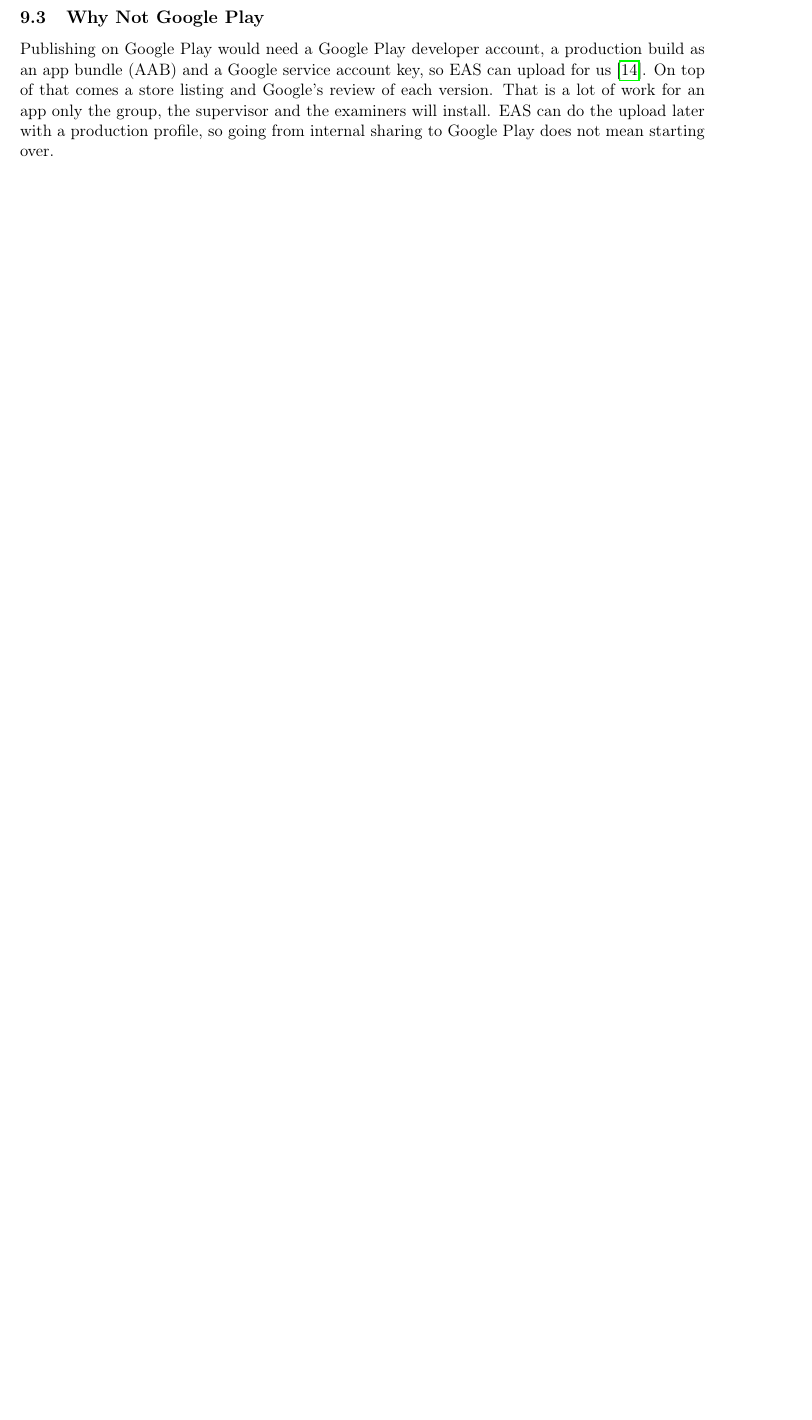
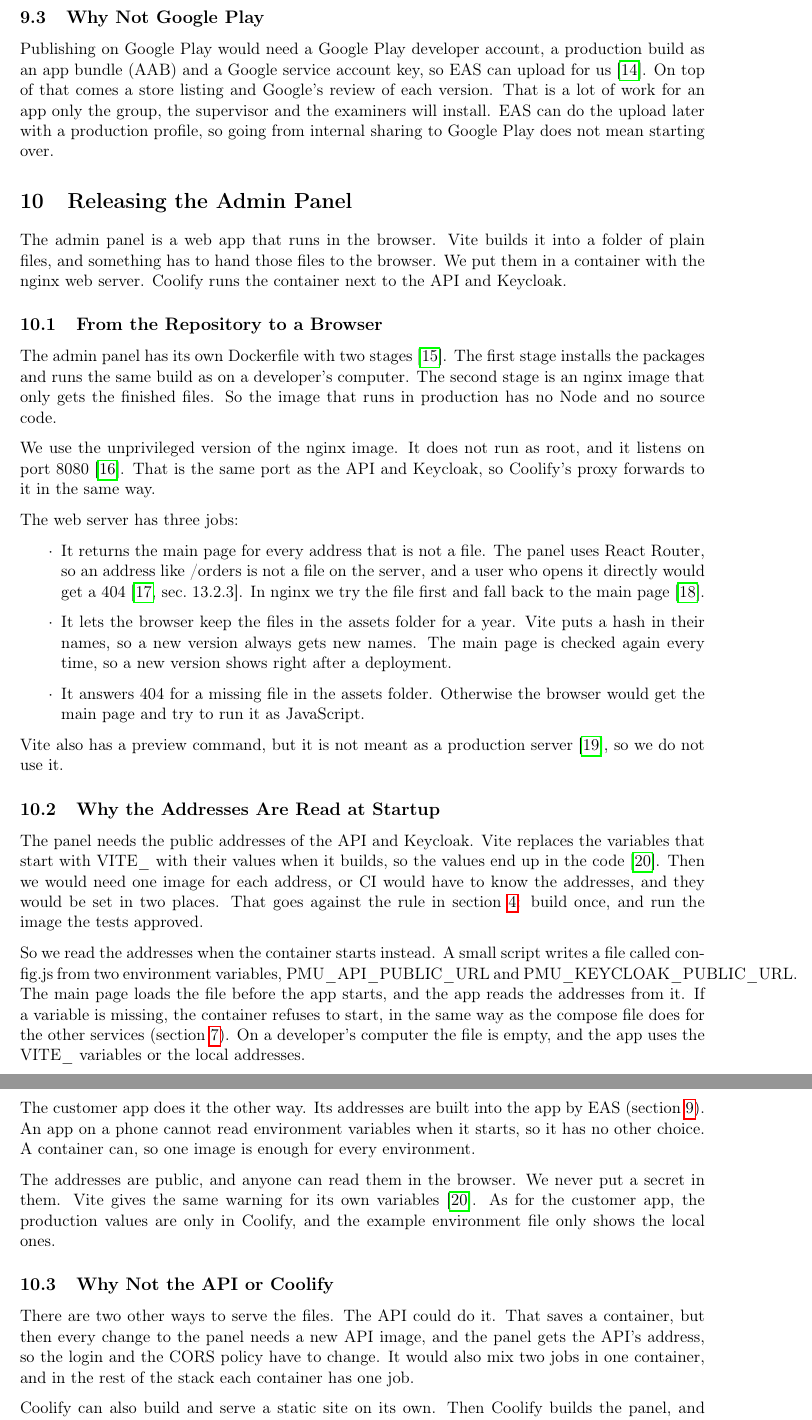
Before and after one commit to Mosekjaer/prepmeup, a LaTeX document (docs/appendices/process/10-method/03-deployment-pipeline.tex): part of page 8 of 9 before the commit and two parts of pages 8 and 9 of 11 after it, the two joined at a grey line, cut so that both start at the same text, the shorter picture padded with empty space. Compiled offline with pdfLaTeX.

Commit message:
docs: describe the admin panel deployment in appendix 10.3
Co-Authored-By: Claude Sonnet 5.5 <noreply@anthropic.com>

```diff
--- a/docs/appendices/process/10-method/03-deployment-pipeline.tex
+++ b/docs/appendices/process/10-method/03-deployment-pipeline.tex
@@ -184,3 +185,33 @@ Figure~\ref{fig:eas-release-flow} shows the release. During development we do no
 \subsection{Why Not Google Play}
 Publishing on Google Play would need a Google Play developer account, a production build as an app bundle (AAB) and a Google service account key, so EAS can upload for us \cite{expo-submit-android}. On top of that comes a store listing and Google's review of each version. That is a lot of work for an app only the group, the supervisor and the examiners will install. EAS can do the upload later with a production profile, so going from internal sharing to Google Play does not mean starting over.
 
+\section{Releasing the Admin Panel}\label{sec:admin-panel}
+The admin panel is a web app that runs in the browser. Vite builds it into a folder of plain files, and something has to hand those files to the browser. We put them in a container with the nginx web server. Coolify runs the container next to the API and Keycloak.
+
+\subsection{From the Repository to a Browser}
+The admin panel has its own Dockerfile with two stages \cite{docker-multi-stage-builds}. The first stage installs the packages and runs the same build as on a developer's computer. The second stage is an nginx image that only gets the finished files. So the image that runs in production has no Node and no source code.
+
+We use the unprivileged version of the nginx image. It does not run as root, and it listens on port 8080 \cite{nginx-docker-unprivileged}. That is the same port as the API and Keycloak, so Coolify's proxy forwards to it in the same way.
+
+The web server has three jobs:
+\begin{itemize}
+    \item It returns the main page for every address that is not a file. The panel uses React Router, so an address like /orders is not a file on the server, and a user who opens it directly would get a 404 \cite[sec.~13.2.3]{mardan-react-quickly}. In nginx we try the file first and fall back to the main page \cite{nginx-http-core-module}.
+    \item It lets the browser keep the files in the assets folder for a year. Vite puts a hash in their names, so a new version always gets new names. The main page is checked again every time, so a new version shows right after a deployment.
+    \item It answers 404 for a missing file in the assets folder. Otherwise the browser would get the main page and try to run it as JavaScript.
+\end{itemize}
+
+Vite also has a preview command, but it is not meant as a production server \cite{vite-static-deploy}, so we do not use it.
+
+\subsection{Why the Addresses Are Read at Startup}
+The panel needs the public addresses of the API and Keycloak. Vite replaces the variables that start with VITE\_ with their values when it builds, so the values end up in the code \cite{vite-env-and-mode}. Then we would need one image for each address, or CI would have to know the addresses, and they would be set in two places. That goes against the rule in section~\ref{sec:ci-builds}: build once, and run the image the tests approved.
+
+So we read the addresses when the container starts instead. A small script writes a file called config.js from two environment variables, PMU\_API\_PUBLIC\_URL and PMU\_KEYCLOAK\_PUBLIC\_URL. The main page loads the file before the app starts, and the app reads the addresses from it. If a variable is missing, the container refuses to start, in the same way as the compose file does for the other services (section~\ref{sec:secrets}). On a developer's computer the file is empty, and the app uses the VITE\_ variables or the local addresses.
+
+The customer app does it the other way. Its addresses are built into the app by EAS (section~\ref{sec:customer-app}). An app on a phone cannot read environment variables when it starts, so it has no other choice. A container can, so one image is enough for every environment.
+
+The addresses are public, and anyone can read them in the browser. We never put a secret in them. Vite gives the same warning for its own variables \cite{vite-env-and-mode}. As for the customer app, the production values are only in Coolify, and the example environment file only shows the local ones.
+
+\subsection{Why Not the API or Coolify}
+There are two other ways to serve the files. The API could do it. That saves a container, but then every change to the panel needs a new API image, and the panel gets the API's address, so the login and the CORS policy have to change. It would also mix two jobs in one container, and in the rest of the stack each container has one job.
+
+Coolify can also build and serve a static site on its own. Then Coolify builds the panel, and we have an image that has not been through CI, which is the problem described in section~\ref{sec:ci-builds}. The panel would also not be part of the compose file, so nobody could review its setup in a pull request.
@@ -192 +234,3 @@ Some parts of the pipeline cannot be created from the repository, so a clone is
     \item Automatic deployment on git push must be turned off in Coolify. Otherwise Coolify still builds on every push to the main branch, and our gate does nothing. It can be tested by pushing a commit that only changes documentation and checking that Coolify does not deploy before the webhook is called.
+    \item The webhook address and an API token with only the deploy permission must be saved as repository secrets on GitHub, with the names COOLIFY\_DEPLOY\_WEBHOOK and COOLIFY\_API\_TOKEN. The address must start with https. All variables the compose file marks as required must be set in Coolify. The admin panel needs the public address of the API in PMU\_API\_PUBLIC\_URL. The address of the admin panel itself must be the same as PMU\_ADMIN\_ORIGIN, because the API's CORS policy and the Keycloak realm use that variable.
+    \item The admin panel's domain must be attached to the admin service in Coolify, on port 8080.
```
Also changed, not shown: docs/appendices/process/10-method/03-deployment-pipeline.tex (25 more changed lines).
